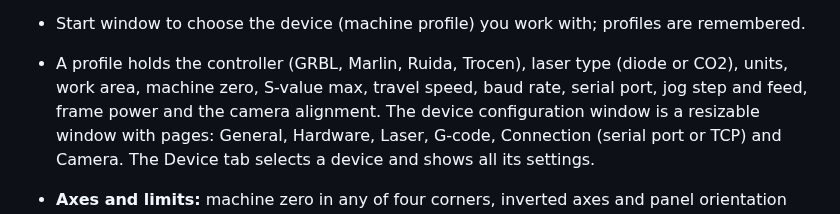
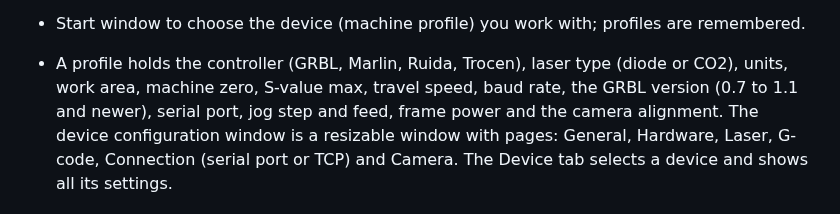
Before and after one commit to michalsarna/LightCreator, a Markdown page: FEATURES.md, the part around the change. Drawn GitHub-style.

```diff
--- a/FEATURES.md
+++ b/FEATURES.md
@@ -138,7 +138,7 @@
 **Devices and controllers**
 * Start window to choose the device (machine profile) you work with; profiles are remembered.
 * A profile holds the controller (GRBL, Marlin, Ruida, Trocen), laser type (diode or CO2), units, work area,
-  machine zero, S-value max, travel speed, baud rate, serial port, jog step and feed, frame power and the
+  machine zero, S-value max, travel speed, baud rate, the GRBL version (0.7 to 1.1 and newer), serial port, jog step and feed, frame power and the
   camera alignment. The device configuration window is a resizable window with pages: General, Hardware, Laser, G-code, Connection (serial port or TCP) and Camera.
   The Device tab selects a device and shows all its settings.
 * **Axes and limits:** machine zero in any of four corners, inverted axes and panel orientation (one design-to-machine
```
Also changed, not shown: docs/wiki/Devices-and-Controllers.md (+2 -0 lines), docs/wiki/Urzadzenia-i-sterowniki.md (+2 -0 lines), docs/screenshots/30-about.png, 5 other files.
